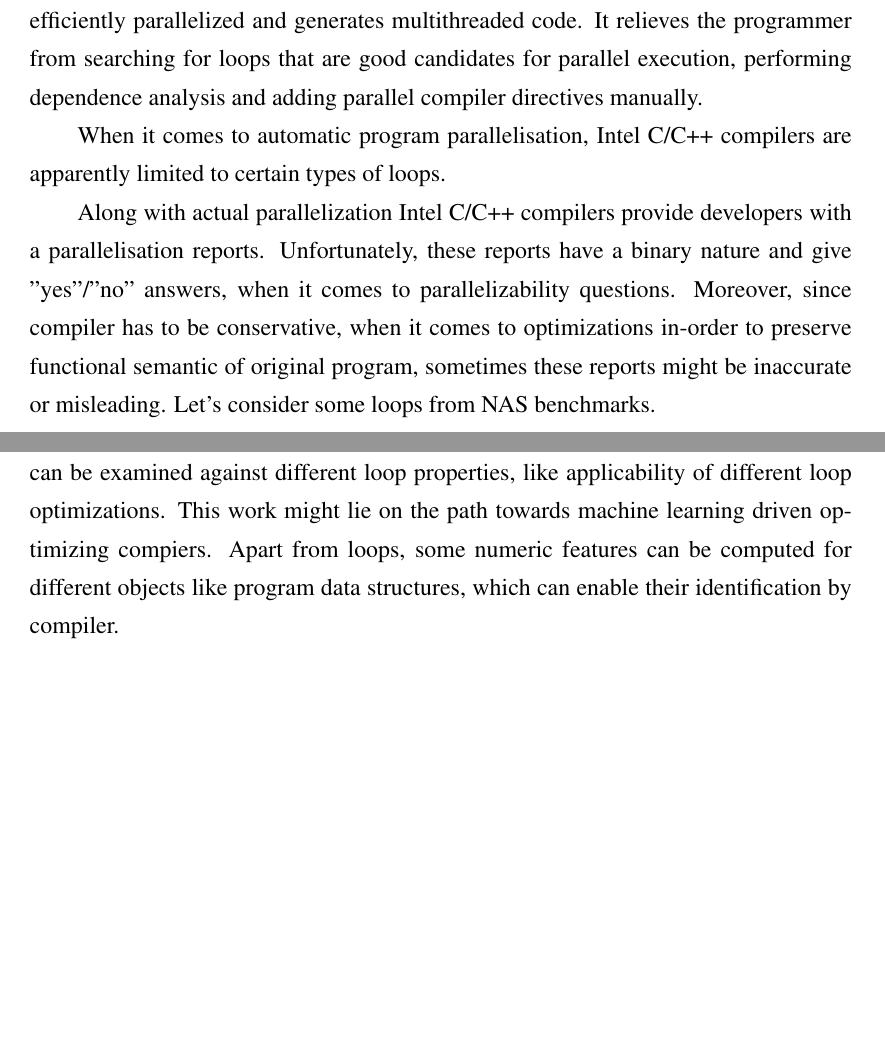
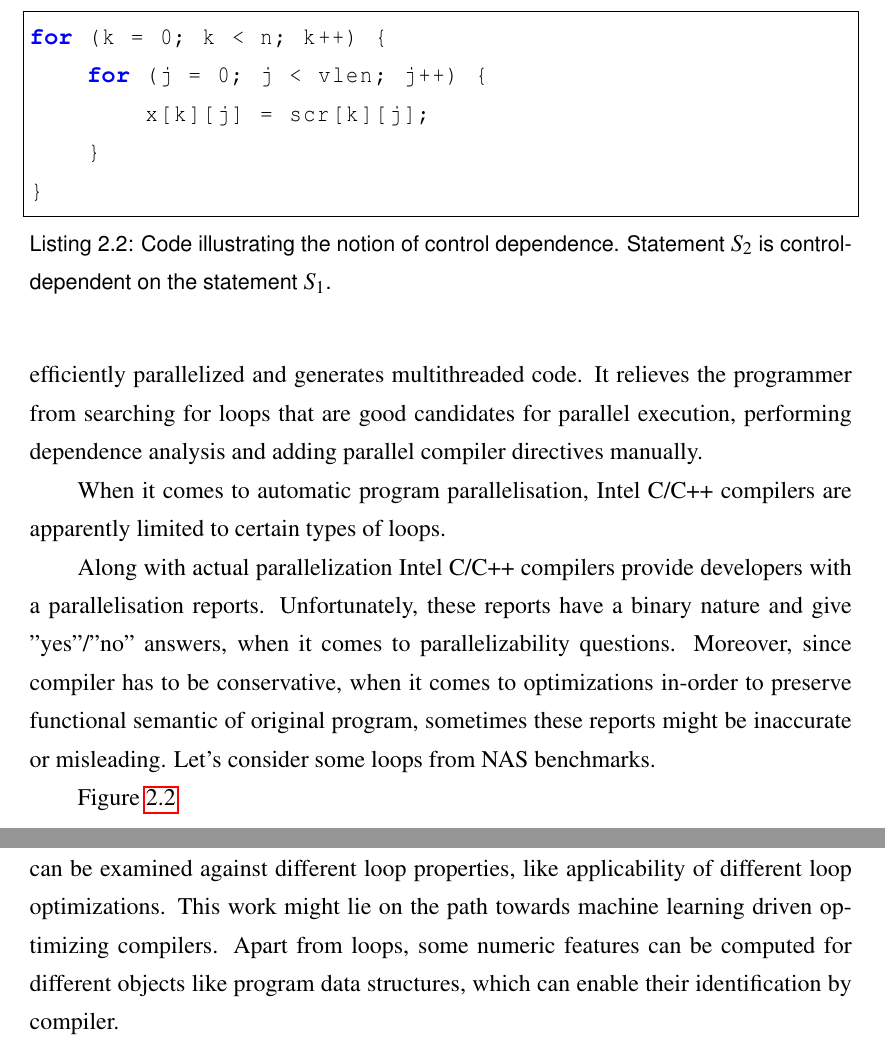
Before and after one commit to av-maramzin/MSc-by-Research-Thesis, a LaTeX thesis (dissertation.tex, which reads src/background.tex, src/future.tex): two parts of pages 26 and 68 of 75, joined at a grey line, cut at the place of the change, the shorter picture padded with empty space. Compiled offline with pdfLaTeX.

Commit message:
[!] update

```diff
--- a/src/background.tex
+++ b/src/background.tex
@@ -200,3 +200,11 @@ have indeed recognized the loop iterator.
 \subsection{Automatic parallelisation with Intel(R) C/C++ compilers (ICC)}
 \qquad Parallelizing application for the sake of performance improvement can be a time-consuming and skill-requiring activity. For applications, containing relatively simple loops and targeting x86 platforms this task can be automated with the help of Intel C++ compiler \cite{intel-multithreading-guide}. With automatic parallelization ICC detects loops that can be safely and efficiently parallelized and generates multithreaded code. It relieves the programmer from searching for loops that are good candidates for parallel execution, performing dependence analysis and adding parallel compiler directives manually.\newline
 \null\qquad When it comes to automatic program parallelisation, Intel C/C++ compilers are apparently limited to certain types of loops. \newline \null\qquad Along with actual parallelization Intel C/C++ compilers provide developers with a parallelisation reports. Unfortunately, these reports have a binary nature and give "yes"/"no" answers, when it comes to parallelizability questions. Moreover, since compiler has to be conservative, when it comes to optimizations in-order to preserve functional semantic of original program, sometimes these reports might be inaccurate or misleading. Let's consider some loops from NAS benchmarks.\newline
+\begin{lstlisting}[caption={Code illustrating the notion of control dependence. Statement $S_{2}$ is control-dependent on the statement $S_{1}$.}, captionpos=b, label=lst:icc-fault-0, float, floatplacement=H, mathescape=true]
+for (k = 0; k < n; k++) {
+	for (j = 0; j < vlen; j++) {
+		x[k][j] = scr[k][j];
+	}
+}
+\end{lstlisting}
+\qquad Figure \ref{lst:icc-fault-0}
--- a/src/future.tex
+++ b/src/future.tex
@@ -2,4 +2,4 @@
 \label{future-work}
 \qquad The major inherent problem of the done MSc research work, is that under given timeframe it was decided to use Intel C/C++ compiler as a parallelizability expert. While ICC is pretty good in program parallelization, there are still cases, where it does not parallelize loops, which could be parallelized. If there was an ideal parallelizing expert available, then some of the red dots in the presented figures would be green, which could slightly change the results. Seoul National University implementation of NAS benchmarks has two versions of the benchmarks: sequential, and the one with added OpenMP pragmas. Ideally, these pragmas could be used as answers to the parallelizability question. It was just technically easier to use ICC compiler to get the answers.\newline
 \null\qquad While there were some little correlations between proposed metrics in their current form and loop parallelizability property, it is clear, that in order to get ideally expected correlation results (if it is principally possible to achieve it with certain precision), these metrics must be tuned, refined and probably supplemented with additional ones. In the current project state it is going to be a way easier. Working research framework has been developed in the form of PPar tool (see \ref{ppar-tool}) and surrounding scripts. All the work from C/C++ source code at the input of LLVM to the final metric figures of Python machine learning scripts has been done. PPar tool is designed in such a way, that it can be easily extended with new metrics without much efforts. Graph visualization facilities can be used to study and refine currently proposed set of metrics.\newline
-\null\qquad It is possible to look at the done work from another more general angle. Computation of different numeric features lies at the basis of any machine learning technique. Some loop features have been computed in this work. These features have been examined (withing certain limits) against loop parallelizability property. The same features can be examined against different loop properties, like applicability of different loop optimizations. This work might lie on the path towards machine learning driven optimizing compiers. Apart from loops, some numeric features can be computed for different objects like program data structures, which can enable their identification by compiler.
+\null\qquad It is possible to look at the done work from another more general angle. Computation of different numeric features lies at the basis of any machine learning technique. Some loop features have been computed in this work. These features have been examined (withing certain limits) against loop parallelizability property. The same features can be examined against different loop properties, like applicability of different loop optimizations. This work might lie on the path towards machine learning driven optimizing compilers. Apart from loops, some numeric features can be computed for different objects like program data structures, which can enable their identification by compiler.
```
Also changed, not shown: dissertation.pdf.
